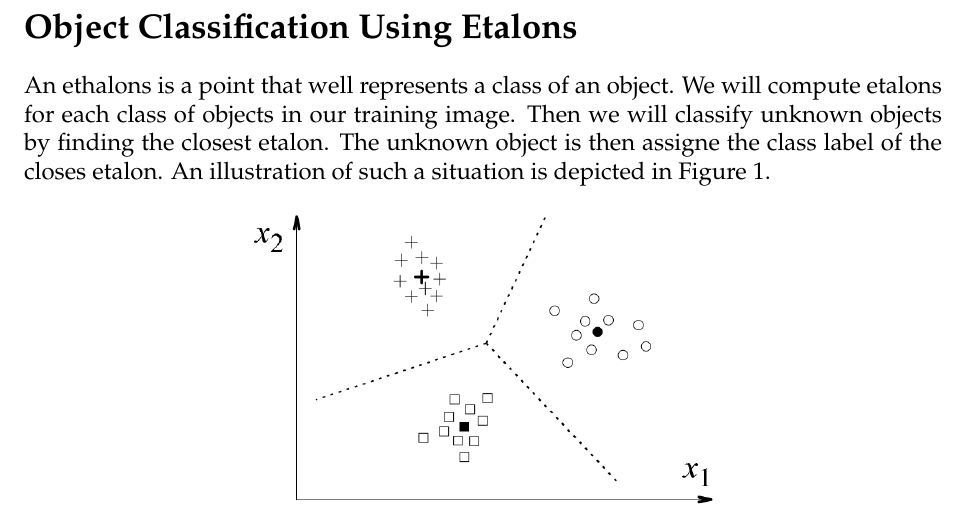
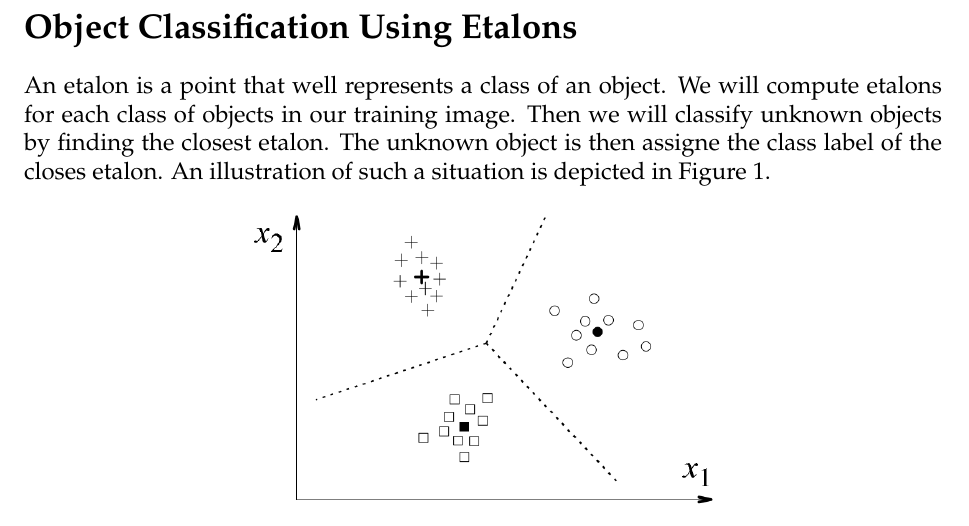
Before and after one commit to geordi/ia-course, a LaTeX problem sheet (assignments/ex07/classification_using_etalons.tex): part of page 1 of 2, cut so that both start at the same text. Compiled offline with pdfLaTeX.

Commit message:
Fixed typo

```diff
--- a/assignments/ex07/classification_using_etalons.tex
+++ b/assignments/ex07/classification_using_etalons.tex
@@ -14,7 +14,7 @@
 
 \section*{Object Classification Using Etalons}
 
-An ethalons is a point that well represents a class of an object. We will compute etalons for each class of objects in our training image.
+An etalon is a point that well represents a class of an object. We will compute etalons for each class of objects in our training image.
 Then we will classify unknown objects by finding the closest etalon. The unknown object is then assigne the class label of the closes etalon.
 An illustration of such a situation is depicted in Figure \ref{fig:etalons_diagram}.
 
```
